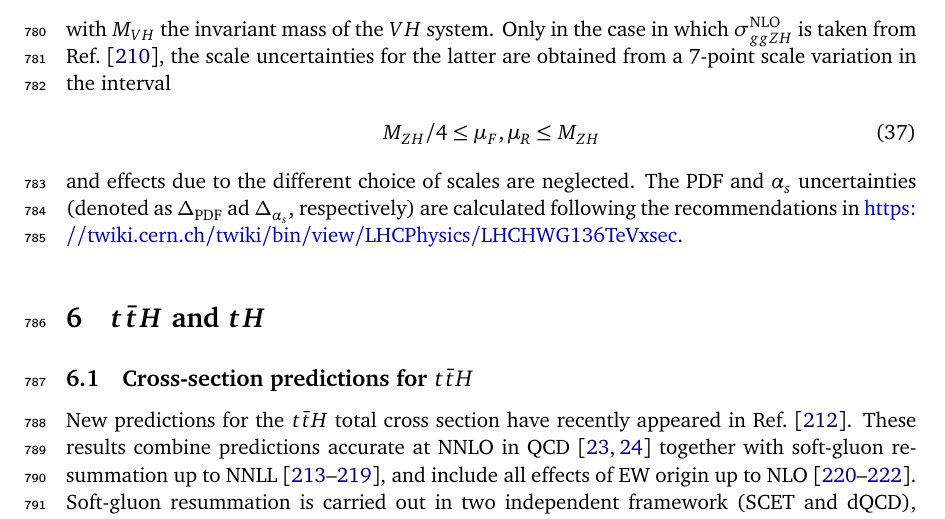
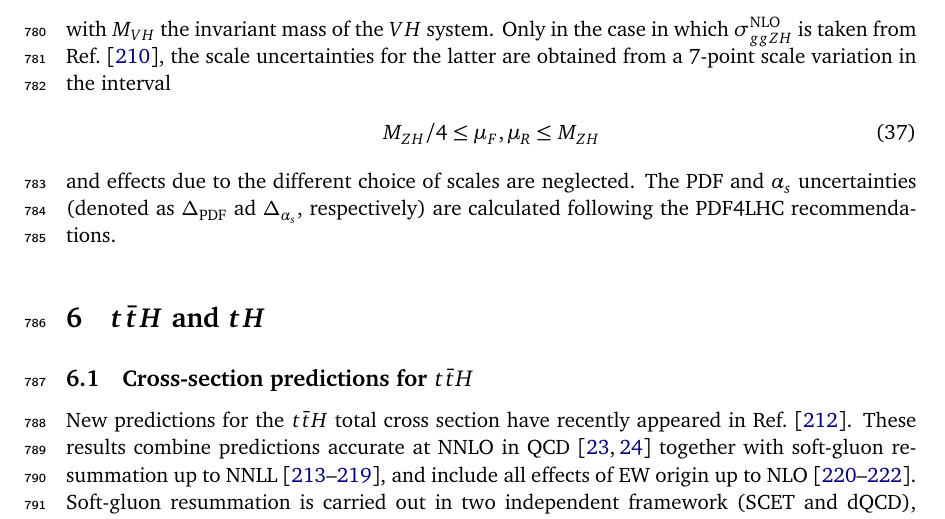
Before and after one commit to bmistlbe/InclusiveHXSUpdate, a LaTeX document (InclusiveXSUpdate.tex, which reads Chapters/VH.tex): part of page 24 of 87, cut so that both start at the same text. Compiled offline with pdfLaTeX.

Commit message:
get rid of VH link to PDF unc

```diff
--- a/Chapters/VH.tex
+++ b/Chapters/VH.tex
@@ -33,4 +33,4 @@ with $M_{VH}$ the invariant mass of the $VH$ system. Only in the case in which $
 \begin{align}
     M_{ZH}/4 \leq \mu_F ,\mu_R \leq M_{ZH}
 \end{align}
-and effects due to the different choice of scales are neglected. The PDF and $\alpha_s$ uncertainties (denoted as $\Delta_\text{PDF}$ ad $\Delta_{\alpha_s}$, respectively) are calculated following the recommendations in \url{https://twiki.cern.ch/twiki/bin/view/LHCPhysics/LHCHWG136TeVxsec}.
+and effects due to the different choice of scales are neglected. The PDF and $\alpha_s$ uncertainties (denoted as $\Delta_\text{PDF}$ ad $\Delta_{\alpha_s}$, respectively) are calculated following the PDF4LHC recommendations.
```
